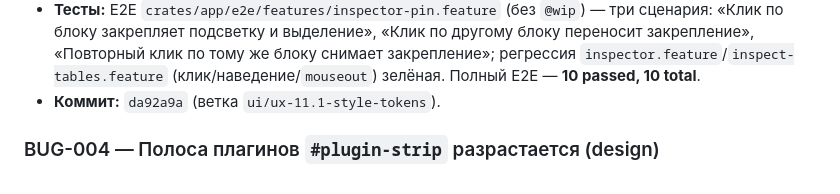
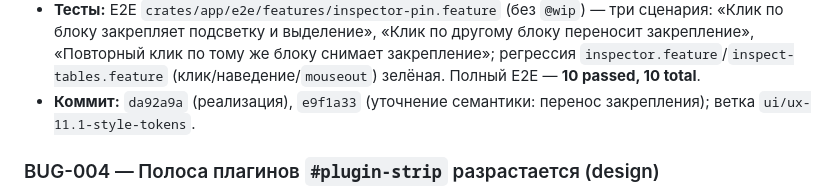
Before and after one commit to Demonss11/darmark, a Markdown page: ideas/UI-BUGS.md, the part around the change. Rendered like a GitHub page.

Commit message:
docs(bugs): ссылки на коммиты BUG-003

```diff
--- a/ideas/UI-BUGS.md
+++ b/ideas/UI-BUGS.md
@@ -88,7 +88,7 @@
   2. При правке текста/перерендере закрепление **сбрасывается** (байтовые смещения блока после правки недействительны).
   3. `Esc` по-прежнему **полностью выключает режим инспектора** (закрепление снимается как следствие); отдельного «Esc — сначала снять закрепление, второй Esc — выйти» не вводили.
 - **Тесты:** E2E `crates/app/e2e/features/inspector-pin.feature` (без `@wip`) — три сценария: «Клик по блоку закрепляет подсветку и выделение», «Клик по другому блоку переносит закрепление», «Повторный клик по тому же блоку снимает закрепление»; регрессия `inspector.feature`/`inspect-tables.feature` (клик/наведение/`mouseout`) зелёная. Полный E2E — **10 passed, 10 total**.
-- **Коммит:** `da92a9a` (ветка `ui/ux-11.1-style-tokens`).
+- **Коммит:** `da92a9a` (реализация), `e9f1a33` (уточнение семантики: перенос закрепления); ветка `ui/ux-11.1-style-tokens`.
 
 ### BUG-004 — Полоса плагинов `#plugin-strip` разрастается (design)
 
```
